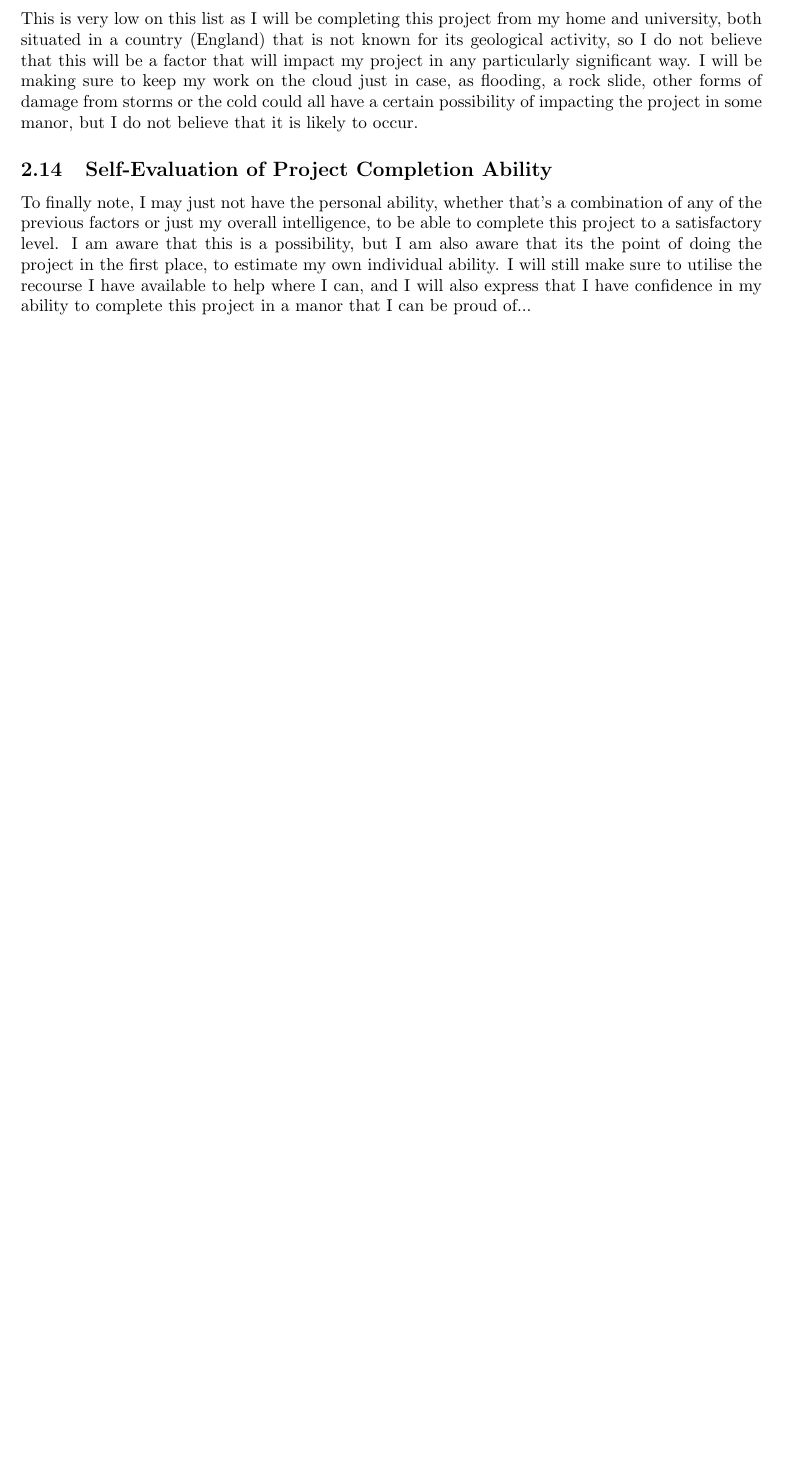
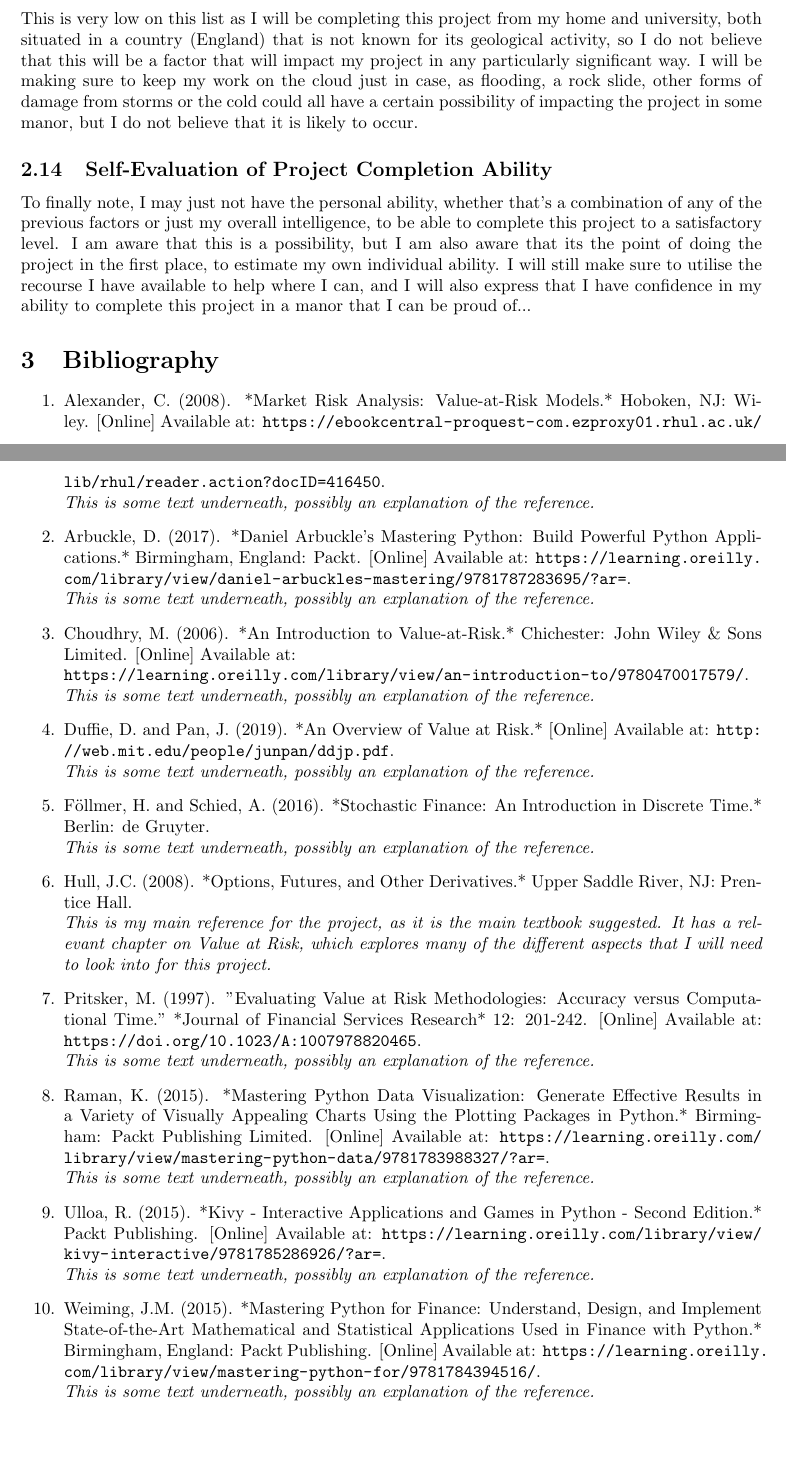
Before and after one commit to Yensid10/Value-at-Risk-Project, a LaTeX document (Documentation/FYP Documentation.tex): part of page 5 of 5 before the commit and two parts of pages 5 and 6 of 6 after it, the two joined at a grey line, cut so that both start at the same text, the shorter picture padded with empty space. Compiled offline with pdfLaTeX.

Commit message:
Added Bibliography, started summaries
I have added the bibliography to my document, as well as started to write some of the summaries that I have evaluated for each reference

```diff
--- a/Documentation/FYP Documentation.tex
+++ b/Documentation/FYP Documentation.tex
@@ -4,6 +4,7 @@
 \usepackage{enumitem}
 \usepackage{geometry}
 \usepackage{float}
+\usepackage{url}
 
 \newcommand\ytl[2]{
     \parbox[b]{12em}{\hfill{\color{cyan}\bfseries\sffamily #1}~$\cdots\cdots$~}\makebox[0pt][c]{$\bullet$}\vrule\quad \parbox[c]{10cm}{\vspace{6pt}\color[RGB]{20, 20, 90}\raggedright\sffamily #2\par}\\[-2pt]
@@ -107,9 +108,40 @@ This is very low on this list as I will be completing this project from my home
 \subsection{Self-Evaluation of Project Completion Ability}
 To finally note, I may just not have the personal ability, whether that's a combination of any of the previous factors or just my overall intelligence, to be able to complete this project to a satisfactory level. I am aware that this is a possibility, but I am also aware that its the point of doing the project in the first place, to estimate my own individual ability. I will still make sure to utilise the recourse I have available to help where I can, and I will also express that I have confidence in my ability to complete this project in a manor that I can be proud of...
 
+\section{Bibliography}
+\begin{enumerate}
+  \item Alexander, C. (2008). *Market Risk Analysis: Value-at-Risk Models.* Hoboken, NJ: Wiley. [Online] Available at: \url{https://ebookcentral-proquest-com.ezproxy01.rhul.ac.uk/lib/rhul/reader.action?docID=416450}.
+  \\\textit{This is some text underneath, possibly an explanation of the reference.}
 
-% \section{Bibliography}
-% 10 Different Sources + a brief extract from each, along with a summary of the source and how it will help me in my project.
+  \item Arbuckle, D. (2017). *Daniel Arbuckle’s Mastering Python: Build Powerful Python Applications.* Birmingham, England: Packt. [Online] Available at: \url{https://learning.oreilly.com/library/view/daniel-arbuckles-mastering/9781787283695/?ar=}.
+  \\\textit{This is some text underneath, possibly an explanation of the reference.}
+
+  \item Choudhry, M. (2006). *An Introduction to Value-at-Risk.* Chichester: John Wiley \& Sons Limited. [Online] Available at: \\ \url{https://learning.oreilly.com/library/view/an-introduction-to/9780470017579/}.
+  \\\textit{This is some text underneath, possibly an explanation of the reference.}
+
+  \item Duffie, D. and Pan, J. (2019). *An Overview of Value at Risk.* [Online] Available at: \url{http://web.mit.edu/people/junpan/ddjp.pdf}.
+  \\\textit{This is some text underneath, possibly an explanation of the reference.}
+
+  \item Föllmer, H. and Schied, A. (2016). *Stochastic Finance: An Introduction in Discrete Time.* Berlin: de Gruyter.
+  \\\textit{This is some text underneath, possibly an explanation of the reference.}
+
+  \item Hull, J.C. (2008). *Options, Futures, and Other Derivatives.* Upper Saddle River, NJ: Prentice Hall.
+  \\\textit{This is my main reference for the project, as it is the main textbook suggested. It has a relevant chapter on Value at Risk, which explores many of the different aspects that I will need to look into for this project.}
+
+  \item Pritsker, M. (1997). "Evaluating Value at Risk Methodologies: Accuracy versus Computational Time." *Journal of Financial Services Research* 12: 201-242. [Online] Available at: \url{https://doi.org/10.1023/A:1007978820465}.
+  \\\textit{This is some text underneath, possibly an explanation of the reference.}
+
+  \item Raman, K. (2015). *Mastering Python Data Visualization: Generate Effective Results in a Variety of Visually Appealing Charts Using the Plotting Packages in Python.* Birmingham: Packt Publishing Limited. [Online] Available at: \url{https://learning.oreilly.com/library/view/mastering-python-data/9781783988327/?ar=}.
+  \\\textit{This is some text underneath, possibly an explanation of the reference.}
+
+  \item Ulloa, R. (2015). *Kivy - Interactive Applications and Games in Python - Second Edition.* Packt Publishing. [Online] Available at: \url{https://learning.oreilly.com/library/view/kivy-interactive/9781785286926/?ar=}.
+  \\\textit{This is some text underneath, possibly an explanation of the reference.}
+
+  \item Weiming, J.M. (2015). *Mastering Python for Finance: Understand, Design, and Implement State-of-the-Art Mathematical and Statistical Applications Used in Finance with Python.* Birmingham, England: Packt Publishing. [Online] Available at: \url{https://learning.oreilly.com/library/view/mastering-python-for/9781784394516/}.
+  \\\textit{This is some text underneath, possibly an explanation of the reference.}
+\end{enumerate}
+
+
 
 % \section{Acronyms/Glossary/References}
 % These need to be included as well, if necessary.
```
Also changed, not shown: Documentation/FYP Documentation.pdf, 5 other files.
